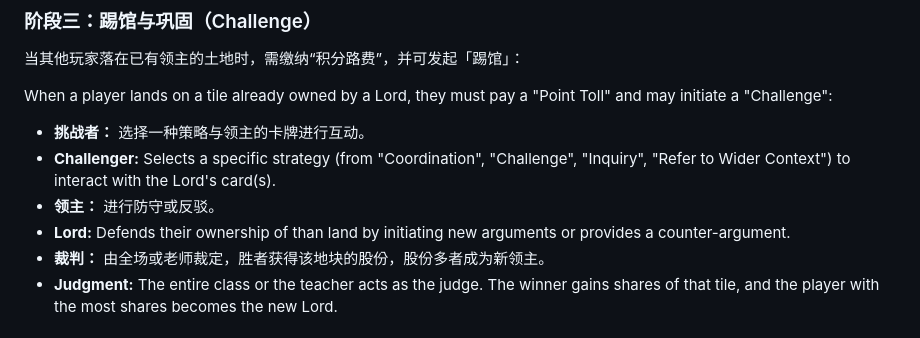
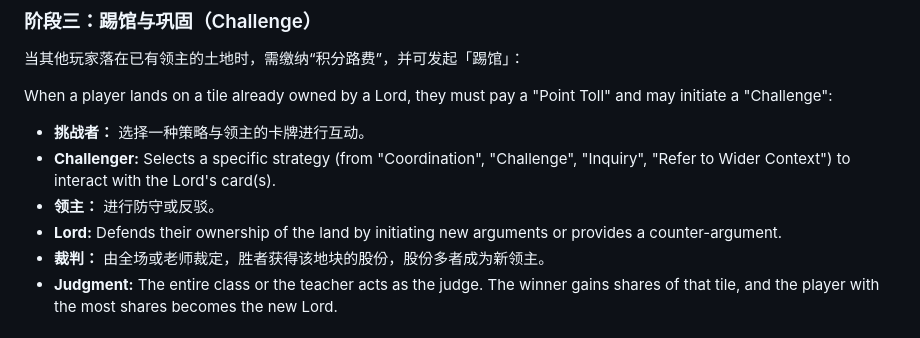
Before and after one commit to NunuZH/Catopus_Monopoly_for_Science_Learning, a Markdown page: README.md, the part around the change. Drawn GitHub-style.

```diff
--- a/README.md
+++ b/README.md
@@ -59,7 +59,7 @@ When a player lands on a tile already owned by a Lord, they must pay a "Point To
 * **挑战者：** 选择一种策略与领主的卡牌进行互动。
 * **Challenger:** Selects a specific strategy (from "Coordination", "Challenge", "Inquiry", "Refer to Wider Context") to interact with the Lord's card(s).
 * **领主：** 进行防守或反驳。
-* **Lord:** Defends their ownership of than land by initiating new arguments or provides a counter-argument.
+* **Lord:** Defends their ownership of the land by initiating new arguments or provides a counter-argument.
 * **裁判：** 由全场或老师裁定，胜者获得该地块的股份，股份多者成为新领主。
 * **Judgment:** The entire class or the teacher acts as the judge. The winner gains shares of that tile, and the player with the most shares becomes the new Lord.
 
```
